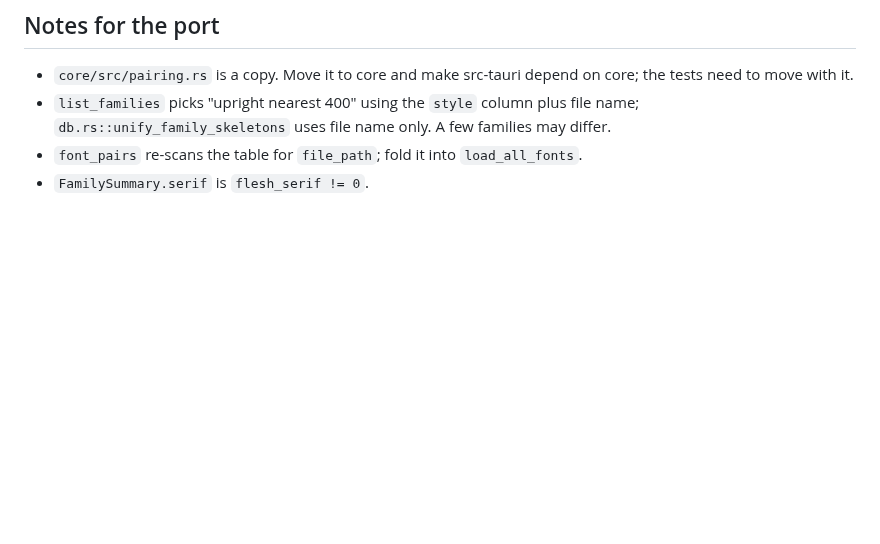
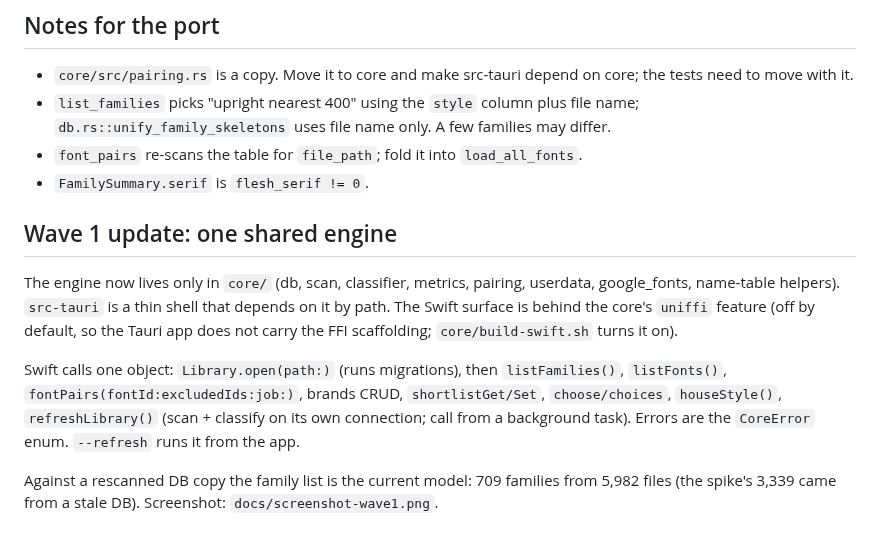
Before and after one commit to jcoger/FontDrop, a Markdown page: macos/README.md, the part around the change. Rendered like a GitHub page; blank space fills up the shorter version.

```diff
--- a/macos/README.md
+++ b/macos/README.md
@@ -59,3 +59,11 @@ Things I tried that did not help: fixed row heights (`.frame(height:)`) made it
 - `list_families` picks "upright nearest 400" using the `style` column plus file name; `db.rs::unify_family_skeletons` uses file name only. A few families may differ.
 - `font_pairs` re-scans the table for `file_path`; fold it into `load_all_fonts`.
 - `FamilySummary.serif` is `flesh_serif != 0`.
+
+## Wave 1 update: one shared engine
+
+The engine now lives only in `core/` (db, scan, classifier, metrics, pairing, userdata, google_fonts, name-table helpers). `src-tauri` is a thin shell that depends on it by path. The Swift surface is behind the core's `uniffi` feature (off by default, so the Tauri app does not carry the FFI scaffolding; `core/build-swift.sh` turns it on).
+
+Swift calls one object: `Library.open(path:)` (runs migrations), then `listFamilies()`, `listFonts()`, `fontPairs(fontId:excludedIds:job:)`, brands CRUD, `shortlistGet/Set`, `choose/choices`, `houseStyle()`, `refreshLibrary()` (scan + classify on its own connection; call from a background task). Errors are the `CoreError` enum. `--refresh` runs it from the app.
+
+Against a rescanned DB copy the family list is the current model: 709 families from 5,982 files (the spike's 3,339 came from a stale DB). Screenshot: `docs/screenshot-wave1.png`.
```
Also changed, not shown: macos/docs/screenshot-wave1.png (added), 4 other files.
